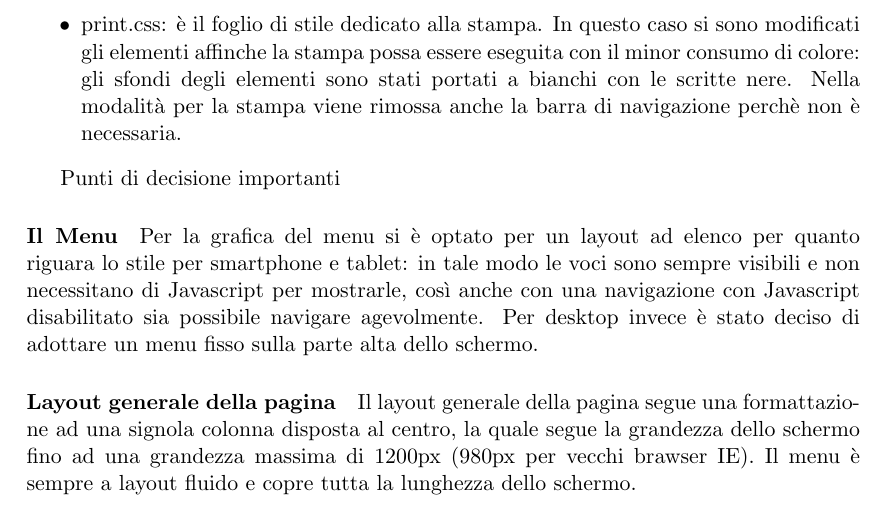
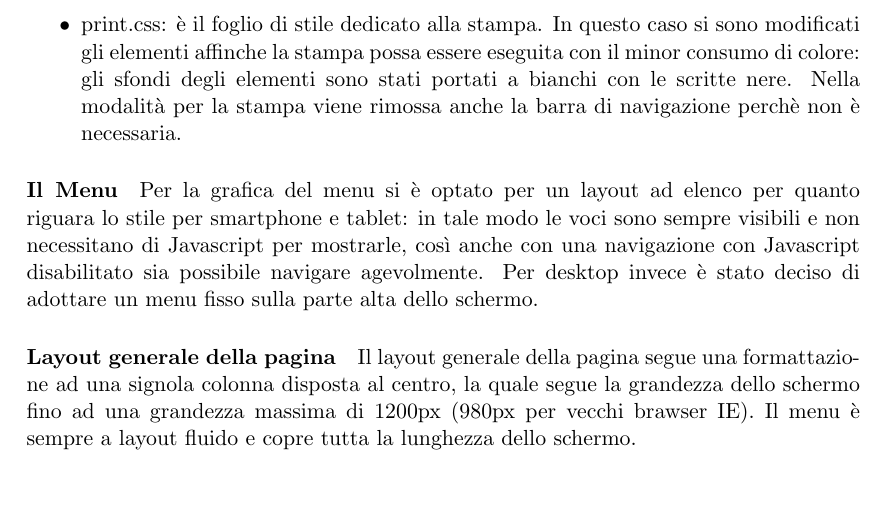
Before and after one commit to Hexamini/PassioneKaraoke, a LaTeX document (doc/main.tex, which reads doc/res/chapter/design/css.tex): part of page 15 of 15, cut so that both start at the same text, the shorter picture padded with empty space. Compiled offline with pdfLaTeX.

Commit message:
Rimossa frase inutile

```diff
--- a/doc/res/chapter/design/css.tex
+++ b/doc/res/chapter/design/css.tex
@@ -25,7 +25,6 @@ I fogli di stile creati sono 3:
 
 \end{itemize}
 
-Punti di decisione importanti
 
 \paragraph*{Il Menu}
 Per la grafica del menu si è optato per un layout ad elenco per quanto riguara lo stile per smartphone e tablet: in tale modo le voci sono sempre visibili e non necessitano di Javascript per mostrarle, così anche con una navigazione con Javascript disabilitato sia possibile navigare agevolmente.
```
